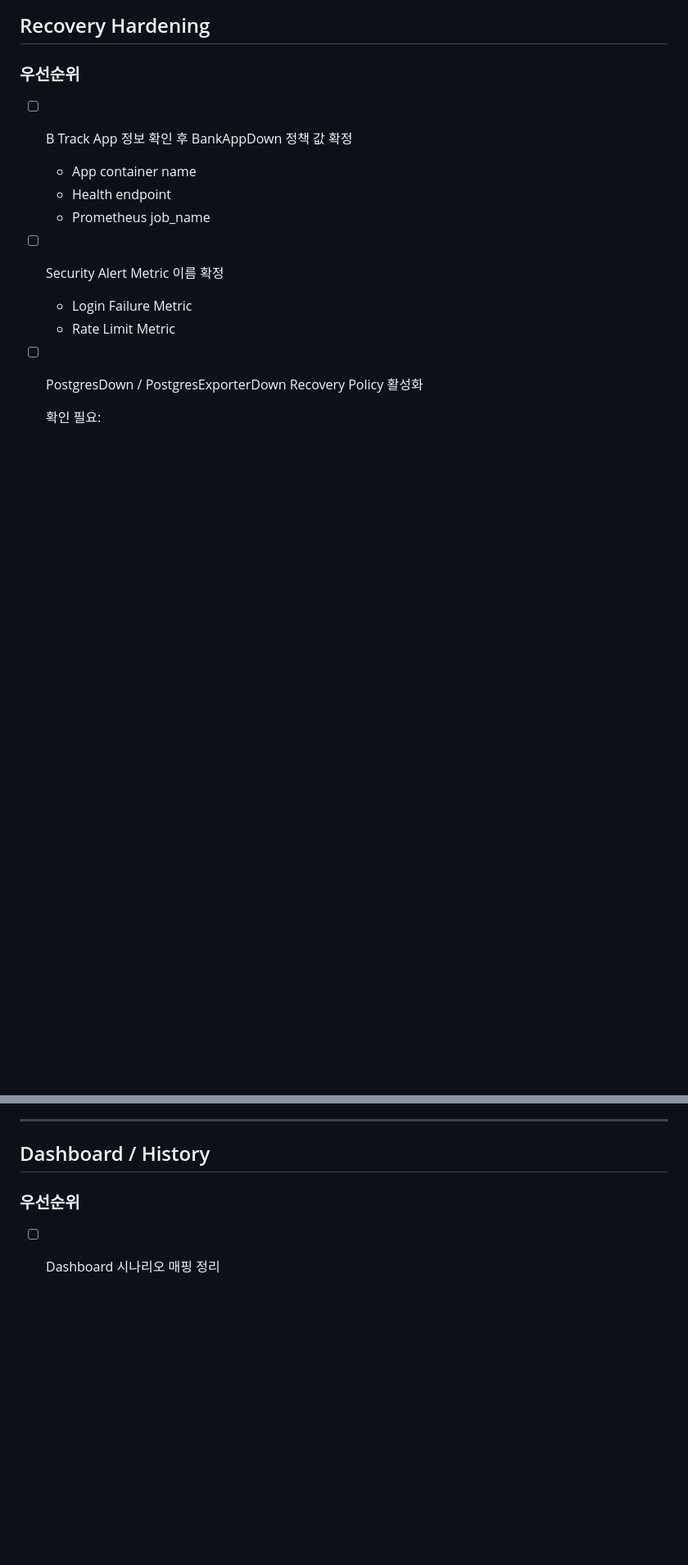
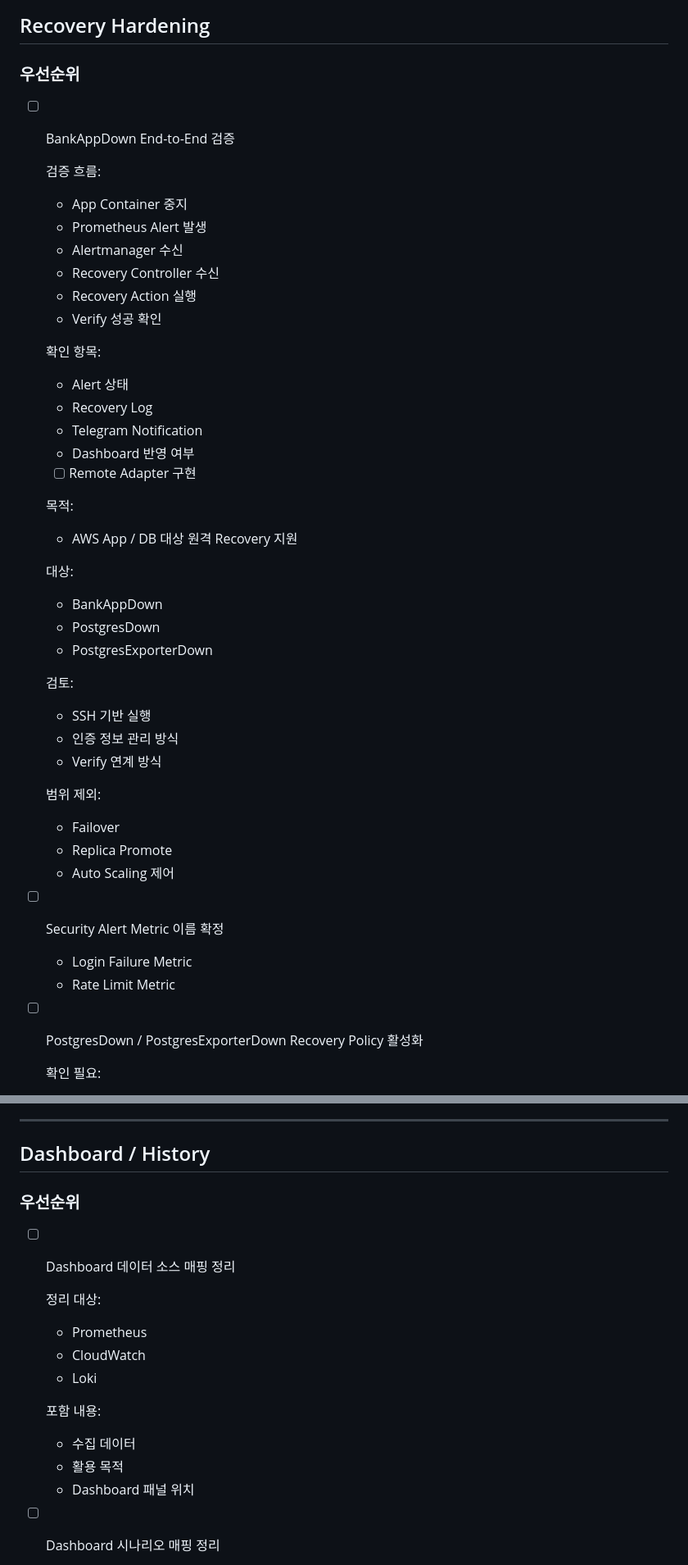
Before and after one commit to Lock-N-Lock/project2-security, a Markdown page: monitoring/TODO.md, 2 parts joined by grey strips. Shown at 82% size. GitHub-like rendering; blank space fills up the shorter version.

Commit message:
docs(monitoring): update monitoring todo items

```diff
--- a/monitoring/TODO.md
+++ b/monitoring/TODO.md
@@ -125,11 +125,47 @@
 
 ### 우선순위
 
-* [ ] B Track App 정보 확인 후 BankAppDown 정책 값 확정
+* [ ] BankAppDown End-to-End 검증
 
-  * App container name
-  * Health endpoint
-  * Prometheus job_name
+  검증 흐름:
+
+  * App Container 중지
+  * Prometheus Alert 발생
+  * Alertmanager 수신
+  * Recovery Controller 수신
+  * Recovery Action 실행
+  * Verify 성공 확인
+
+  확인 항목:
+
+  * Alert 상태
+  * Recovery Log
+  * Telegram Notification
+  * Dashboard 반영 여부
+
+  * [ ] Remote Adapter 구현
+
+  목적:
+
+  * AWS App / DB 대상 원격 Recovery 지원
+
+  대상:
+
+  * BankAppDown
+  * PostgresDown
+  * PostgresExporterDown
+
+  검토:
+
+  * SSH 기반 실행
+  * 인증 정보 관리 방식
+  * Verify 연계 방식
+
+  범위 제외:
+
+  * Failover
+  * Replica Promote
+  * Auto Scaling 제어
 
 * [ ] Security Alert Metric 이름 확정
 
@@ -254,6 +307,20 @@
 ## Dashboard / History
 
 ### 우선순위
+
+* [ ] Dashboard 데이터 소스 매핑 정리
+
+  정리 대상:
+
+  * Prometheus
+  * CloudWatch
+  * Loki
+
+  포함 내용:
+
+  * 수집 데이터
+  * 활용 목적
+  * Dashboard 패널 위치
 
 * [ ] Dashboard 시나리오 매핑 정리
 
```
Also changed, not shown: other parts of monitoring/TODO.md (+17 -0 lines).
